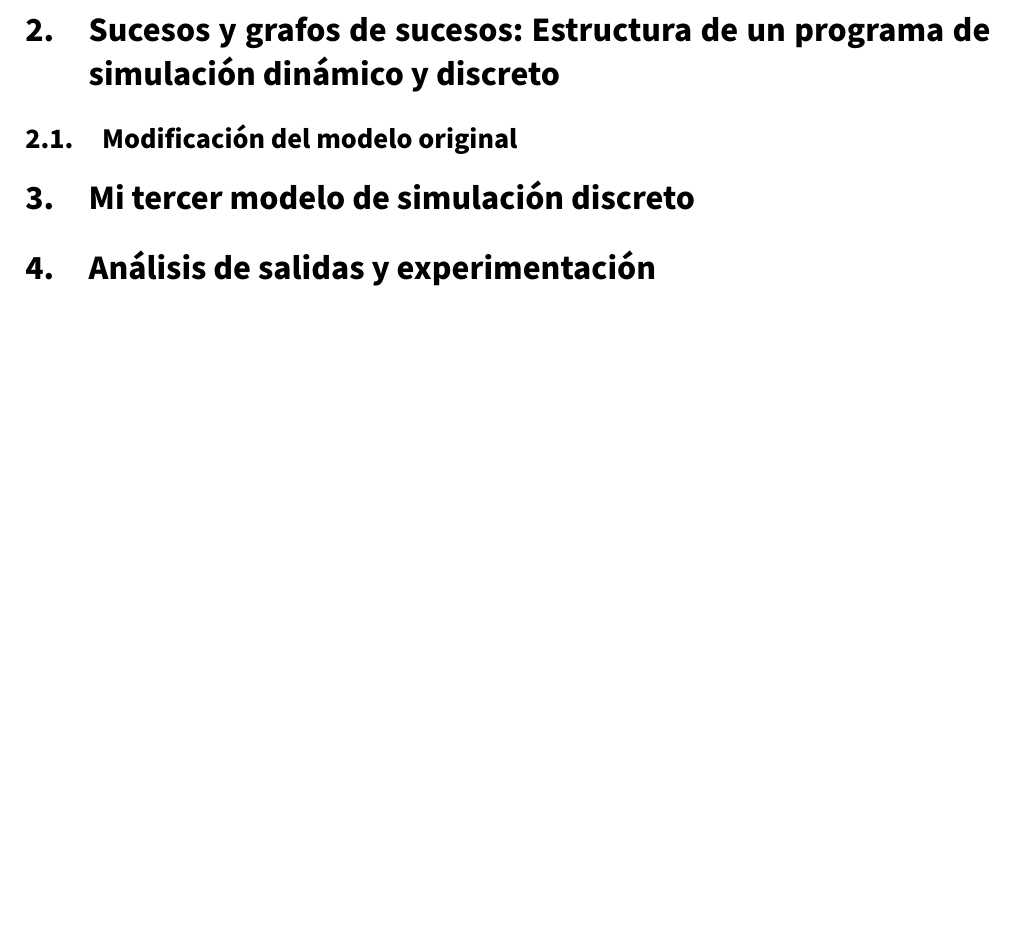
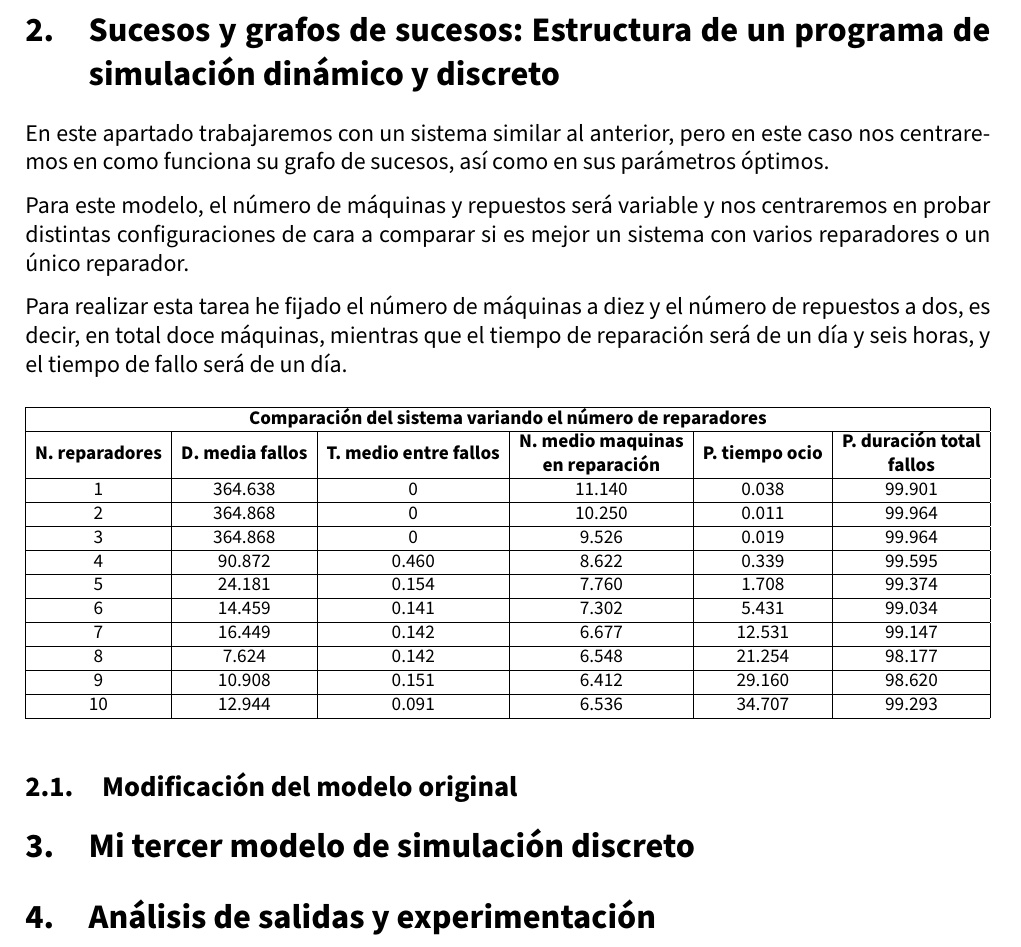
Before and after one commit to advy99/SS, a LaTeX document (P3/memoria/SS_memoria3.tex): part of page 6 of 6, cut so that both start at the same text, the shorter picture padded with empty space. Compiled offline with pdfLaTeX.

Commit message:
tabla comparando resultados en funcion reparadores

```diff
--- a/P3/memoria/SS_memoria3.tex
+++ b/P3/memoria/SS_memoria3.tex
@@ -237,6 +237,39 @@ Vemos que el sistema de tiempo fijo, como era de esperar, se comporta peor que e
 
 \section{Sucesos y grafos de sucesos: Estructura de un programa de simulación dinámico y discreto}
 
+En este apartado trabajaremos con un sistema similar al anterior, pero en este caso nos centraremos en como funciona su grafo de sucesos, así como en sus parámetros óptimos.
+
+Para este modelo, el número de máquinas y repuestos será variable y nos centraremos en probar distintas configuraciones de cara a comparar si es mejor un sistema con varios reparadores o un único reparador.
+
+
+Para realizar esta tarea he fijado el número de máquinas a diez y el número de repuestos a dos, es decir, en total doce máquinas, mientras que el tiempo de reparación será de un día y seis horas, y el tiempo de fallo será de un día.
+
+
+% Please add the following required packages to your document preamble:
+% \usepackage{graphicx}
+\begin{table}[H]
+\centering
+\resizebox{\textwidth}{!}{%
+\begin{tabular}{|c|c|c|c|c|c|}
+\hline
+\multicolumn{6}{|c|}{\textbf{Comparación del sistema variando el número de reparadores}}                                                                                                                                                                                          \\ \hline
+\textbf{N. reparadores} & \textbf{D. media fallos} & \textbf{T. medio entre fallos} & \textbf{\begin{tabular}[c]{@{}c@{}}N. medio maquinas \\ en reparación\end{tabular}} & \textbf{P. tiempo ocio} & \textbf{\begin{tabular}[c]{@{}c@{}}P. duración total\\ fallos\end{tabular}} \\ \hline
+1                       & 364.638                  & 0                              & 11.140                                                                              & 0.038                   & 99.901                                                                      \\ \hline
+2                       & 364.868                  & 0                              & 10.250                                                                              & 0.011                   & 99.964                                                                      \\ \hline
+3                       & 364.868                  & 0                              & 9.526                                                                               & 0.019                   & 99.964                                                                      \\ \hline
+4                       & 90.872                   & 0.460                          & 8.622                                                                               & 0.339                   & 99.595                                                                      \\ \hline
+5                       & 24.181                   & 0.154                          & 7.760                                                                               & 1.708                   & 99.374                                                                      \\ \hline
+6                       & 14.459                   & 0.141                          & 7.302                                                                               & 5.431                   & 99.034                                                                      \\ \hline
+7                       & 16.449                   & 0.142                          & 6.677                                                                               & 12.531                  & 99.147                                                                      \\ \hline
+8                       & 7.624                    & 0.142                          & 6.548                                                                               & 21.254                  & 98.177                                                                      \\ \hline
+9                       & 10.908                   & 0.151                          & 6.412                                                                               & 29.160                  & 98.620                                                                      \\ \hline
+10                      & 12.944                   & 0.091                          & 6.536                                                                               & 34.707                  & 99.293                                                                      \\ \hline
+\end{tabular}%
+}
+\end{table}
+
+
+
 \subsection{Modificación del modelo original}
 
 \section{Mi tercer modelo de simulación discreto}
```
